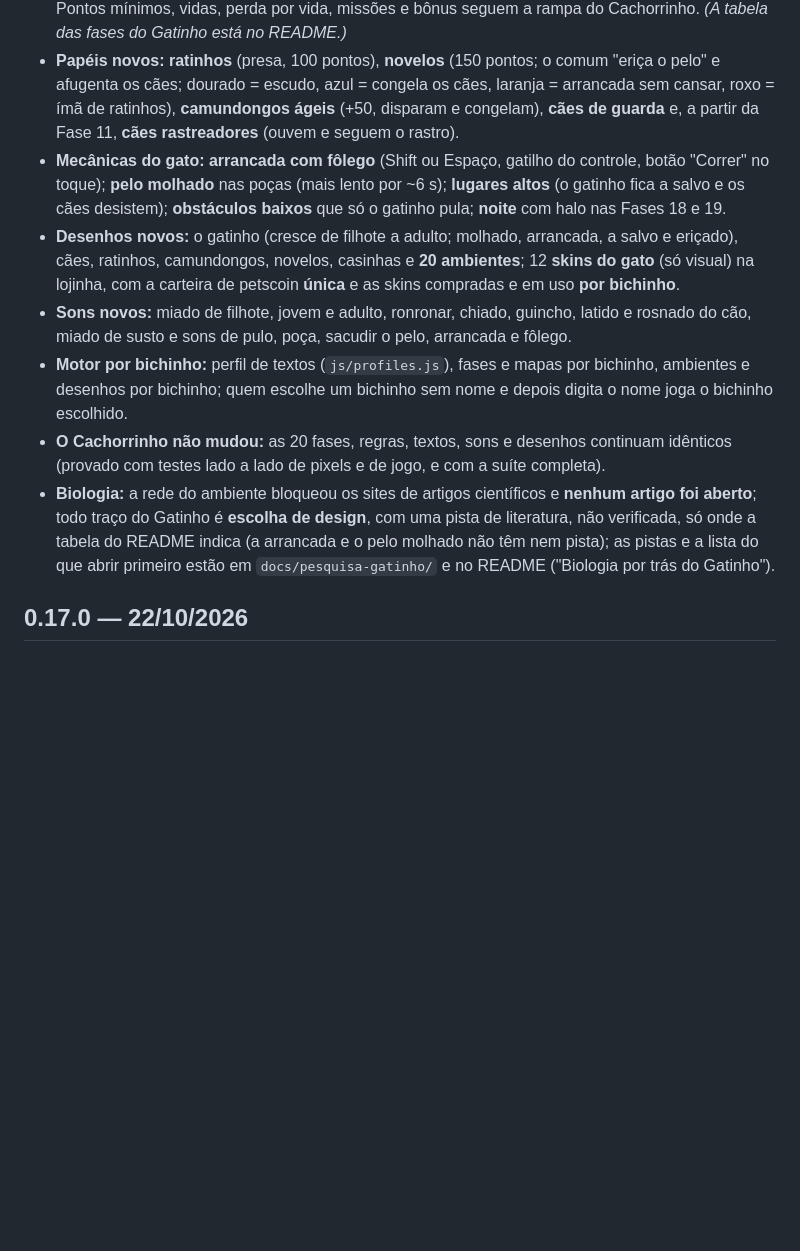
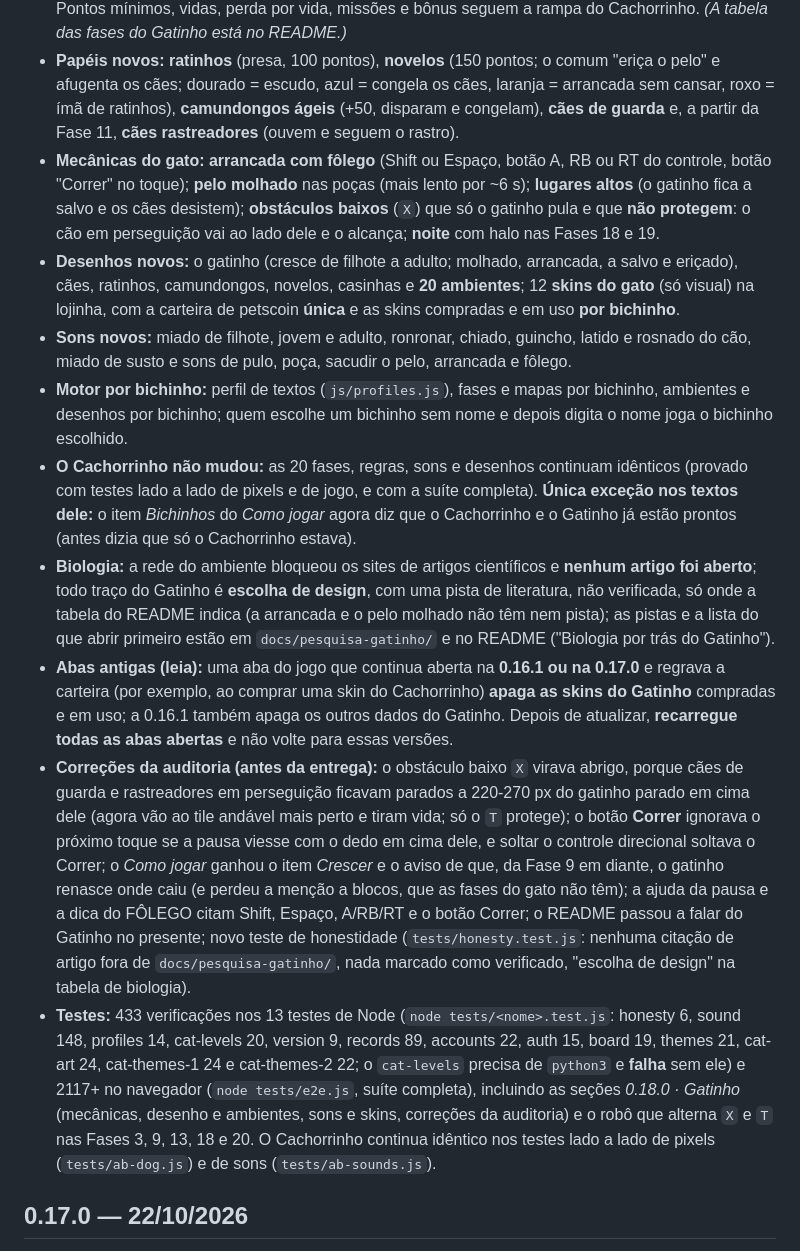
Before and after one commit to gabrielbraga297-tech/meujogo2d, a Markdown page: CHANGELOG.md, the part around the change. Drawn GitHub-style; blank space fills up the shorter version.

```diff
--- a/CHANGELOG.md
+++ b/CHANGELOG.md
@@ -9,12 +9,15 @@ Para publicar uma atualização: troque `number` e `date` em `js/version.js` e a
 Pedido do dono: o **Gatinho** vira jogável, com o **seu próprio jogo de 20 fases** (pontos, recordes, ranking, progresso, "fases anteriores" e jogo salvo independentes dos do Cachorrinho), com ecologia e corpo de **gato doméstico genérico** (nada de raça; skins só visuais).
 - **20 fases próprias**, cada uma num ambiente diferente e com mapa de layout diferente (sala, cozinha, quintal, jardim, telhados, beco, feira, peixaria, parque com lago, armazém, celeiro, horta, borda da mata, riacho, vila de pescadores, docas, praia, telhados à noite, mercado à noite e a casa grande). Pontos mínimos, vidas, perda por vida, missões e bônus seguem a rampa do Cachorrinho. *(A tabela das fases do Gatinho está no README.)*
 - **Papéis novos:** **ratinhos** (presa, 100 pontos), **novelos** (150 pontos; o comum "eriça o pelo" e afugenta os cães; dourado = escudo, azul = congela os cães, laranja = arrancada sem cansar, roxo = ímã de ratinhos), **camundongos ágeis** (+50, disparam e congelam), **cães de guarda** e, a partir da Fase 11, **cães rastreadores** (ouvem e seguem o rastro).
-- **Mecânicas do gato:** **arrancada com fôlego** (Shift ou Espaço, gatilho do controle, botão "Correr" no toque); **pelo molhado** nas poças (mais lento por ~6 s); **lugares altos** (o gatinho fica a salvo e os cães desistem); **obstáculos baixos** que só o gatinho pula; **noite** com halo nas Fases 18 e 19.
+- **Mecânicas do gato:** **arrancada com fôlego** (Shift ou Espaço, botão A, RB ou RT do controle, botão "Correr" no toque); **pelo molhado** nas poças (mais lento por ~6 s); **lugares altos** (o gatinho fica a salvo e os cães desistem); **obstáculos baixos** (`X`) que só o gatinho pula e que **não protegem**: o cão em perseguição vai ao lado dele e o alcança; **noite** com halo nas Fases 18 e 19.
 - **Desenhos novos:** o gatinho (cresce de filhote a adulto; molhado, arrancada, a salvo e eriçado), cães, ratinhos, camundongos, novelos, casinhas e **20 ambientes**; 12 **skins do gato** (só visual) na lojinha, com a carteira de petscoin **única** e as skins compradas e em uso **por bichinho**.
 - **Sons novos:** miado de filhote, jovem e adulto, ronronar, chiado, guincho, latido e rosnado do cão, miado de susto e sons de pulo, poça, sacudir o pelo, arrancada e fôlego.
 - **Motor por bichinho:** perfil de textos (`js/profiles.js`), fases e mapas por bichinho, ambientes e desenhos por bichinho; quem escolhe um bichinho sem nome e depois digita o nome joga o bichinho escolhido.
-- **O Cachorrinho não mudou:** as 20 fases, regras, textos, sons e desenhos continuam idênticos (provado com testes lado a lado de pixels e de jogo, e com a suíte completa).
+- **O Cachorrinho não mudou:** as 20 fases, regras, sons e desenhos continuam idênticos (provado com testes lado a lado de pixels e de jogo, e com a suíte completa). **Única exceção nos textos dele:** o item *Bichinhos* do *Como jogar* agora diz que o Cachorrinho e o Gatinho já estão prontos (antes dizia que só o Cachorrinho estava).
 - **Biologia:** a rede do ambiente bloqueou os sites de artigos científicos e **nenhum artigo foi aberto**; todo traço do Gatinho é **escolha de design**, com uma pista de literatura, não verificada, só onde a tabela do README indica (a arrancada e o pelo molhado não têm nem pista); as pistas e a lista do que abrir primeiro estão em `docs/pesquisa-gatinho/` e no README ("Biologia por trás do Gatinho").
+- **Abas antigas (leia):** uma aba do jogo que continua aberta na **0.16.1 ou na 0.17.0** e regrava a carteira (por exemplo, ao comprar uma skin do Cachorrinho) **apaga as skins do Gatinho** compradas e em uso; a 0.16.1 também apaga os outros dados do Gatinho. Depois de atualizar, **recarregue todas as abas abertas** e não volte para essas versões.
+- **Correções da auditoria (antes da entrega):** o obstáculo baixo `X` virava abrigo, porque cães de guarda e rastreadores em perseguição ficavam parados a 220-270 px do gatinho parado em cima dele (agora vão ao tile andável mais perto e tiram vida; só o `T` protege); o botão **Correr** ignorava o próximo toque se a pausa viesse com o dedo em cima dele, e soltar o controle direcional soltava o Correr; o *Como jogar* ganhou o item *Crescer* e o aviso de que, da Fase 9 em diante, o gatinho renasce onde caiu (e perdeu a menção a blocos, que as fases do gato não têm); a ajuda da pausa e a dica do FÔLEGO citam Shift, Espaço, A/RB/RT e o botão Correr; o README passou a falar do Gatinho no presente; novo teste de honestidade (`tests/honesty.test.js`: nenhuma citação de artigo fora de `docs/pesquisa-gatinho/`, nada marcado como verificado, "escolha de design" na tabela de biologia).
+- **Testes:** 433 verificações nos 13 testes de Node (`node tests/<nome>.test.js`: honesty 6, sound 148, profiles 14, cat-levels 20, version 9, records 89, accounts 22, auth 15, board 19, themes 21, cat-art 24, cat-themes-1 24 e cat-themes-2 22; o `cat-levels` precisa de `python3` e **falha** sem ele) e 2117+ no navegador (`node tests/e2e.js`, suíte completa), incluindo as seções *0.18.0 · Gatinho* (mecânicas, desenho e ambientes, sons e skins, correções da auditoria) e o robô que alterna `X` e `T` nas Fases 3, 9, 13, 18 e 20. O Cachorrinho continua idêntico nos testes lado a lado de pixels (`tests/ab-dog.js`) e de sons (`tests/ab-sounds.js`).
 
 ## 0.17.0 — 22/10/2026
 **Atualização 2 · Escolha do bichinho.**
```
Also changed, not shown: README.md (+3 -3 lines).
